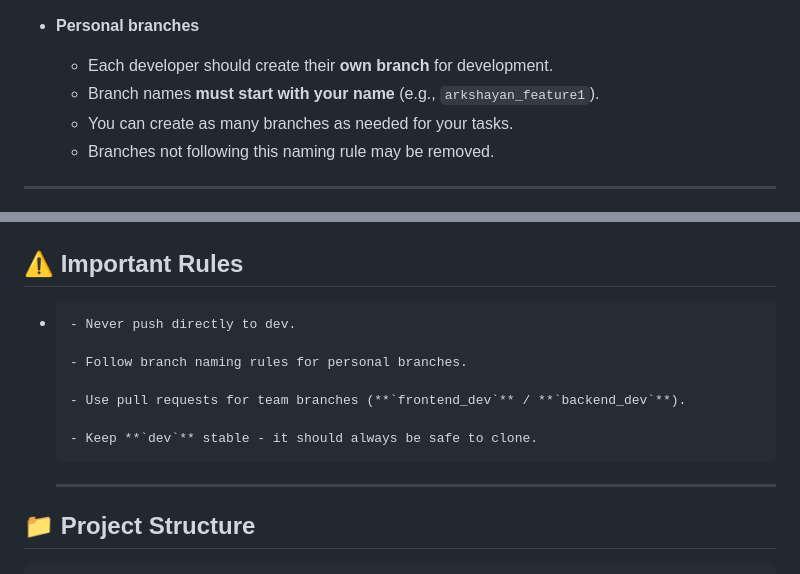
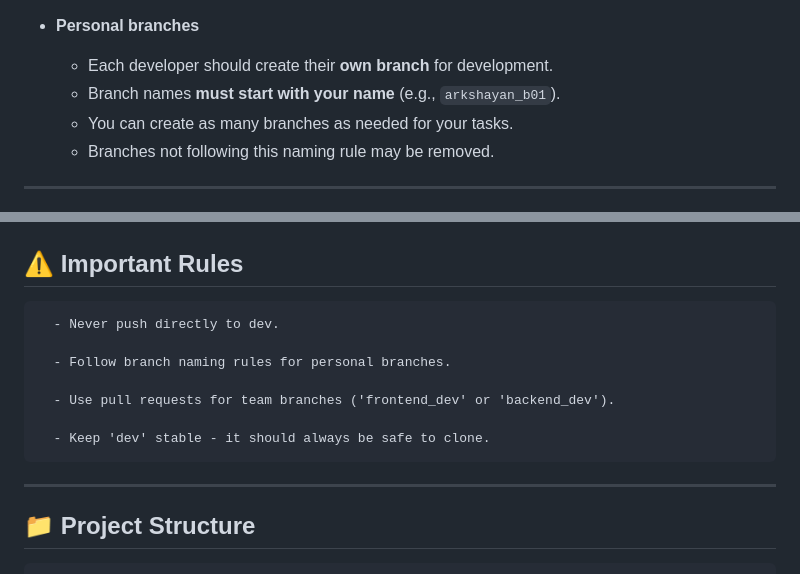
Before and after one commit to VB701k/VORA, a Markdown page: README.md, 2 parts joined by grey strips. Drawn GitHub-style.

Commit message:
help-fix01

```diff
--- a/README.md
+++ b/README.md
@@ -19,7 +19,7 @@ This branch is for **stable, verified code only**. Please read carefully before
 
 - **Personal branches**
   - Each developer should create their **own branch** for development.
-  - Branch names **must start with your name** (e.g., `arkshayan_feature1`).
+  - Branch names **must start with your name** (e.g., `arkshayan_b01`).
   - You can create as many branches as needed for your tasks.
   - Branches not following this naming rule may be removed.
 
@@ -62,15 +62,15 @@ This branch is for **stable, verified code only**. Please read carefully before
 
 ## ⚠️ Important Rules
 
--     - Never push directly to dev.
+      - Never push directly to dev.
 
       - Follow branch naming rules for personal branches.
 
-      - Use pull requests for team branches (**`frontend_dev`** / **`backend_dev`**).
+      - Use pull requests for team branches ('frontend_dev' or 'backend_dev').
 
-      - Keep **`dev`** stable - it should always be safe to clone.
+      - Keep 'dev' stable - it should always be safe to clone.
 
-  ***
+---
 
 ## 📁 Project Structure
 
```
